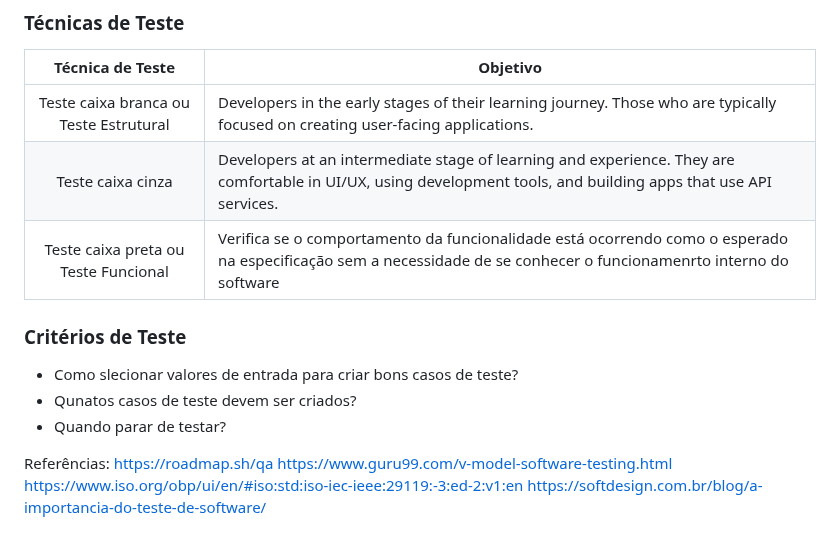
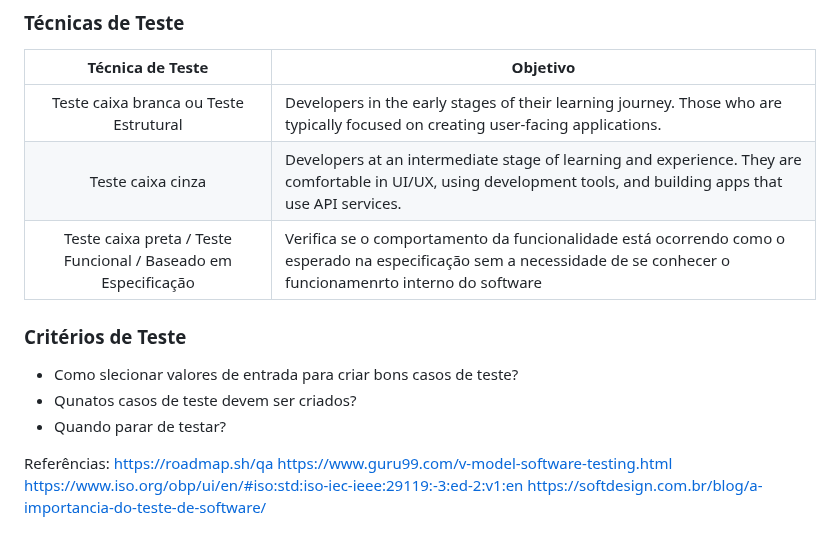
Before and after one commit to maria2122/Casos-Codigo-Fonte-e-Materiais, a Markdown page: README.md, the part around the change. Drawn GitHub-style.

```diff
--- a/README.md
+++ b/README.md
@@ -45,7 +45,7 @@ Esse guia está organizado em abordagens(técnicas) de teste e tipos de teste:
 | :--:    | ---------------------------------------------------------------------------------------------------------------------------------------------------------------------------------|
 |  Teste caixa branca ou Teste Estrutural | Developers in the early stages of their learning journey. Those who are typically focused on creating user-facing applications.                                  |
 |  Teste caixa cinza   | Developers at an intermediate stage of learning and experience. They are comfortable in UI/UX, using development tools, and building apps that use API services. |
-|  Teste caixa preta ou Teste Funcional  | Verifica se o comportamento da funcionalidade está ocorrendo como o esperado na especificação sem a necessidade de se conhecer o funcionamenrto interno do software                                                |
+|  Teste caixa preta / Teste Funcional / Baseado em Especificação  | Verifica se o comportamento da funcionalidade está ocorrendo como o esperado na especificação sem a necessidade de se conhecer o funcionamenrto interno do software                                                |
 ### Critérios de Teste
 
 - Como slecionar valores de entrada para criar bons casos de teste?
@@ -60,6 +60,8 @@ Esse guia está organizado em abordagens(técnicas) de teste e tipos de teste:
 
 
 
+
+
 Referências:
 https://roadmap.sh/qa
 https://www.guru99.com/v-model-software-testing.html
```
